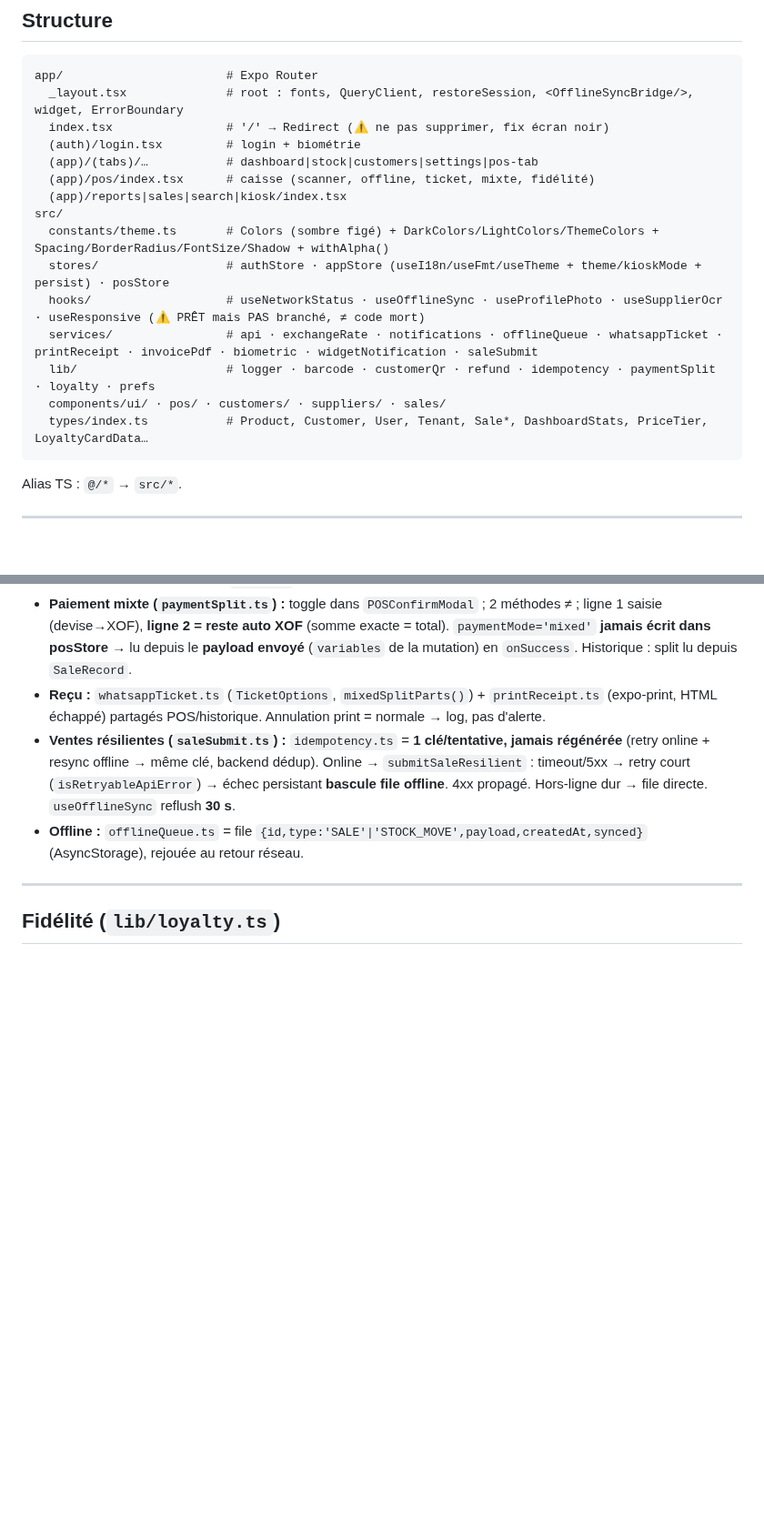
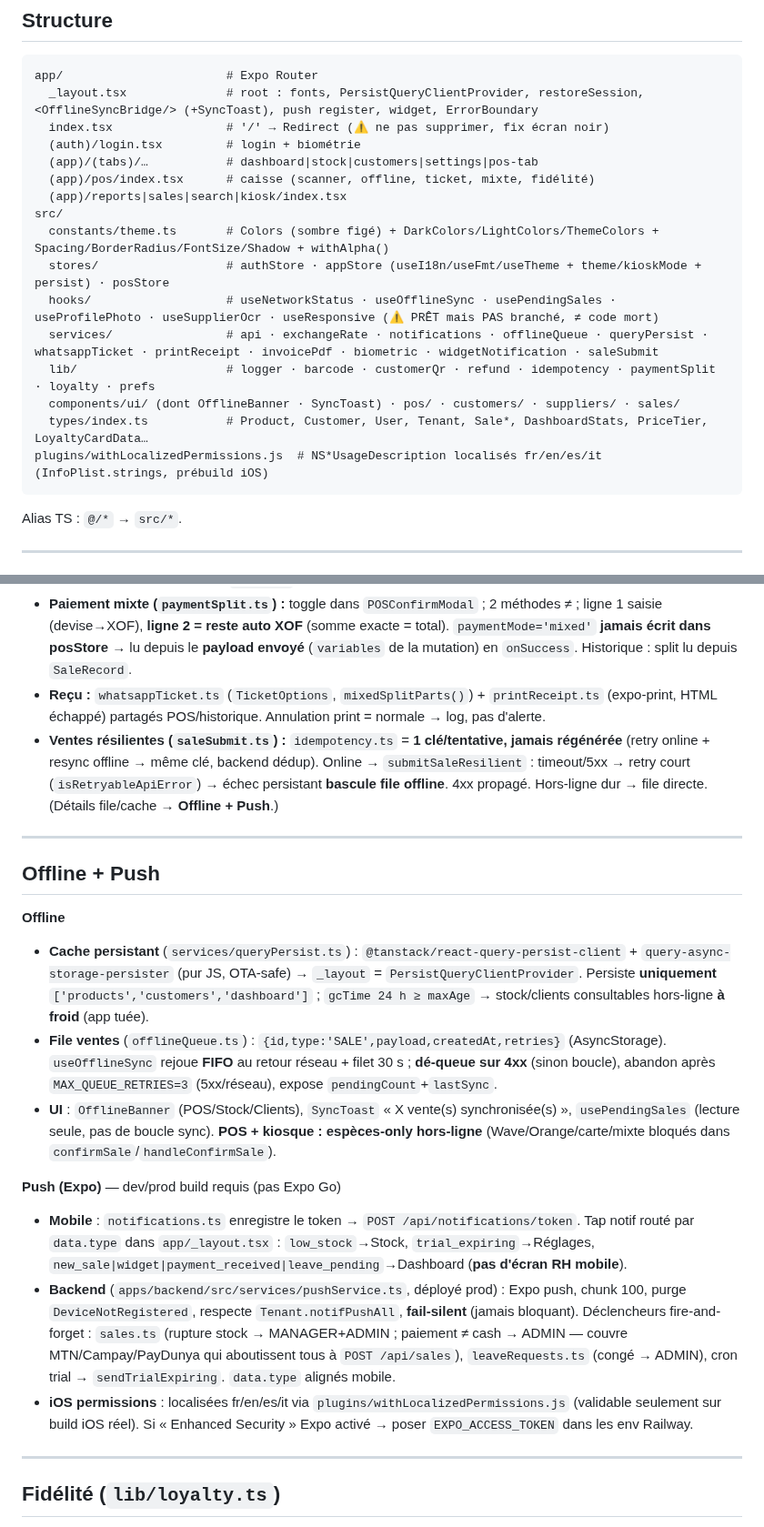
Before and after one commit to ndjoumessi/habashop, a Markdown page: CLAUDE.md, 2 parts joined by grey strips. Shown at 91% size. Rendered like a GitHub page; blank space fills up the shorter version.

````diff
--- a/CLAUDE.md
+++ b/CLAUDE.md
@@ -96,7 +96,7 @@ curl -fL -o HabaShop-Mobile.apk "$URL"   # *.apk/*.aab gitignorés ; adb install
 ## Structure
 ```
 app/                       # Expo Router
-  _layout.tsx              # root : fonts, QueryClient, restoreSession, <OfflineSyncBridge/>, widget, ErrorBoundary
+  _layout.tsx              # root : fonts, PersistQueryClientProvider, restoreSession, <OfflineSyncBridge/> (+SyncToast), push register, widget, ErrorBoundary
   index.tsx                # '/' → Redirect (⚠️ ne pas supprimer, fix écran noir)
   (auth)/login.tsx         # login + biométrie
   (app)/(tabs)/…           # dashboard|stock|customers|settings|pos-tab
@@ -105,11 +105,12 @@ app/                       # Expo Router
 src/
   constants/theme.ts       # Colors (sombre figé) + DarkColors/LightColors/ThemeColors + Spacing/BorderRadius/FontSize/Shadow + withAlpha()
   stores/                  # authStore · appStore (useI18n/useFmt/useTheme + theme/kioskMode + persist) · posStore
-  hooks/                   # useNetworkStatus · useOfflineSync · useProfilePhoto · useSupplierOcr · useResponsive (⚠️ PRÊT mais PAS branché, ≠ code mort)
-  services/                # api · exchangeRate · notifications · offlineQueue · whatsappTicket · printReceipt · invoicePdf · biometric · widgetNotification · saleSubmit
+  hooks/                   # useNetworkStatus · useOfflineSync · usePendingSales · useProfilePhoto · useSupplierOcr · useResponsive (⚠️ PRÊT mais PAS branché, ≠ code mort)
+  services/                # api · exchangeRate · notifications · offlineQueue · queryPersist · whatsappTicket · printReceipt · invoicePdf · biometric · widgetNotification · saleSubmit
   lib/                     # logger · barcode · customerQr · refund · idempotency · paymentSplit · loyalty · prefs
-  components/ui/ · pos/ · customers/ · suppliers/ · sales/
+  components/ui/ (dont OfflineBanner · SyncToast) · pos/ · customers/ · suppliers/ · sales/
   types/index.ts           # Product, Customer, User, Tenant, Sale*, DashboardStats, PriceTier, LoyaltyCardData…
+plugins/withLocalizedPermissions.js  # NS*UsageDescription localisés fr/en/es/it (InfoPlist.strings, prébuild iOS)
 ```
 Alias TS : `@/*` → `src/*`.
 
@@ -182,8 +183,20 @@ Colors.text '#F0F0FF' · text2 '#A0A0C0' · text3 '#606080'
 - **Remise %** : champ 0–100 → `discount`.
 - **Paiement mixte (`paymentSplit.ts`) :** toggle dans `POSConfirmModal` ; 2 méthodes ≠ ; ligne 1 saisie (devise→XOF), **ligne 2 = reste auto XOF** (somme exacte = total). `paymentMode='mixed'` **jamais écrit dans posStore** → lu depuis le **payload envoyé** (`variables` de la mutation) en `onSuccess`. Historique : split lu depuis `SaleRecord`.
 - **Reçu :** `whatsappTicket.ts` (`TicketOptions`, `mixedSplitParts()`) + `printReceipt.ts` (expo-print, HTML échappé) partagés POS/historique. Annulation print = normale → log, pas d'alerte.
-- **Ventes résilientes (`saleSubmit.ts`) :** `idempotency.ts` = **1 clé/tentative, jamais régénérée** (retry online + resync offline → même clé, backend dédup). Online → `submitSaleResilient` : timeout/5xx → retry court (`isRetryableApiError`) → échec persistant **bascule file offline**. 4xx propagé. Hors-ligne dur → file directe. `useOfflineSync` reflush **30 s**.
-- **Offline :** `offlineQueue.ts` = file `{id,type:'SALE'|'STOCK_MOVE',payload,createdAt,synced}` (AsyncStorage), rejouée au retour réseau.
+- **Ventes résilientes (`saleSubmit.ts`) :** `idempotency.ts` = **1 clé/tentative, jamais régénérée** (retry online + resync offline → même clé, backend dédup). Online → `submitSaleResilient` : timeout/5xx → retry court (`isRetryableApiError`) → échec persistant **bascule file offline**. 4xx propagé. Hors-ligne dur → file directe. (Détails file/cache → **Offline + Push**.)
+
+---
+
+## Offline + Push
+**Offline**
+- **Cache persistant** (`services/queryPersist.ts`) : `@tanstack/react-query-persist-client` + `query-async-storage-persister` (pur JS, OTA-safe) → `_layout` = `PersistQueryClientProvider`. Persiste **uniquement** `['products','customers','dashboard']` ; `gcTime 24 h ≥ maxAge` → stock/clients consultables hors-ligne **à froid** (app tuée).
+- **File ventes** (`offlineQueue.ts`) : `{id,type:'SALE',payload,createdAt,retries}` (AsyncStorage). `useOfflineSync` rejoue **FIFO** au retour réseau + filet 30 s ; **dé-queue sur 4xx** (sinon boucle), abandon après `MAX_QUEUE_RETRIES=3` (5xx/réseau), expose `pendingCount`+`lastSync`.
+- **UI** : `OfflineBanner` (POS/Stock/Clients), `SyncToast` « X vente(s) synchronisée(s) », `usePendingSales` (lecture seule, pas de boucle sync). **POS + kiosque : espèces-only hors-ligne** (Wave/Orange/carte/mixte bloqués dans `confirmSale`/`handleConfirmSale`).
+
+**Push (Expo)** — dev/prod build requis (pas Expo Go)
+- **Mobile** : `notifications.ts` enregistre le token → `POST /api/notifications/token`. Tap notif routé par `data.type` dans `app/_layout.tsx` : `low_stock`→Stock, `trial_expiring`→Réglages, `new_sale|widget|payment_received|leave_pending`→Dashboard (**pas d'écran RH mobile**).
+- **Backend** (`apps/backend/src/services/pushService.ts`, déployé prod) : Expo push, chunk 100, purge `DeviceNotRegistered`, respecte `Tenant.notifPushAll`, **fail-silent** (jamais bloquant). Déclencheurs fire-and-forget : `sales.ts` (rupture stock → MANAGER+ADMIN ; paiement ≠ cash → ADMIN — couvre MTN/Campay/PayDunya qui aboutissent tous à `POST /api/sales`), `leaveRequests.ts` (congé → ADMIN), cron trial → `sendTrialExpiring`. `data.type` alignés mobile.
+- **iOS permissions** : localisées fr/en/es/it via `plugins/withLocalizedPermissions.js` (validable seulement sur build iOS réel). Si « Enhanced Security » Expo activé → poser `EXPO_ACCESS_TOKEN` dans les env Railway.
 
 ---
 
````
Also changed, not shown: other parts of CLAUDE.md (+9 -9 lines).
